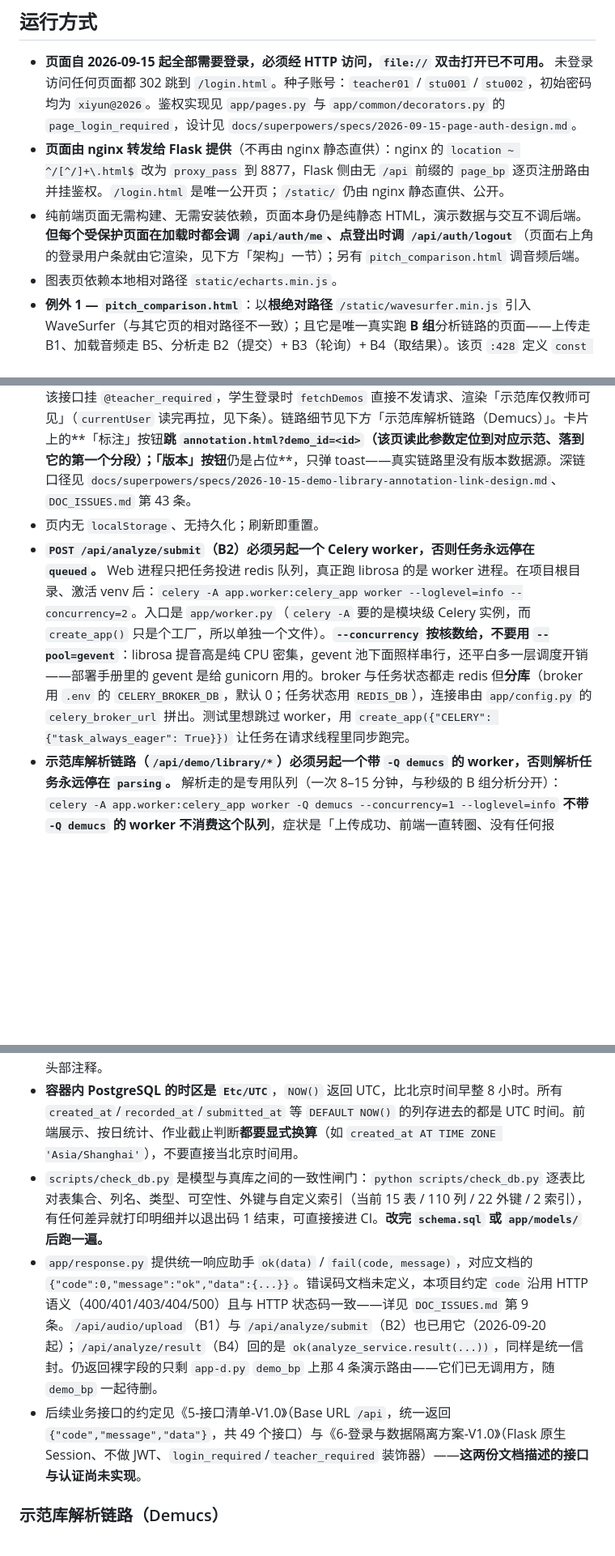
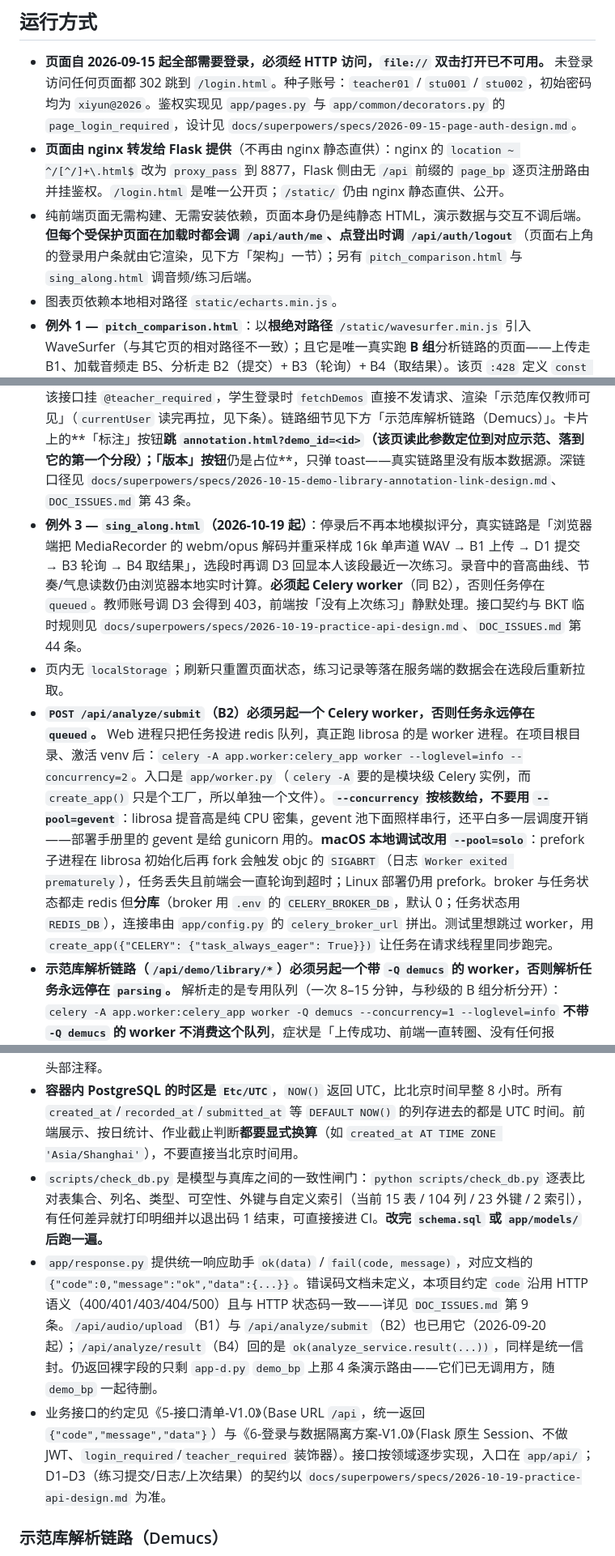
Before and after one commit to yyaazzhhaaoo/operaAI, a Markdown page: CLAUDE.md, 3 parts joined by grey strips. Shown at 81% size. GitHub-like rendering; blank space fills up the shorter version.

```diff
--- a/CLAUDE.md
+++ b/CLAUDE.md
@@ -14,13 +14,14 @@ This file provides guidance to Claude Code (claude.ai/code) when working with co
 
 - **页面自 2026-09-15 起全部需要登录，必须经 HTTP 访问，`file://` 双击打开已不可用。** 未登录访问任何页面都 302 跳到 `/login.html`。种子账号：`teacher01` / `stu001` / `stu002`，初始密码均为 `xiyun@2026`。鉴权实现见 `app/pages.py` 与 `app/common/decorators.py` 的 `page_login_required`，设计见 `docs/superpowers/specs/2026-09-15-page-auth-design.md`。
 - **页面由 nginx 转发给 Flask 提供**（不再由 nginx 静态直供）：nginx 的 `location ~ ^/[^/]+\.html$` 改为 `proxy_pass` 到 8877，Flask 侧由无 `/api` 前缀的 `page_bp` 逐页注册路由并挂鉴权。`/login.html` 是唯一公开页；`/static/` 仍由 nginx 静态直供、公开。
-- 纯前端页面无需构建、无需安装依赖，页面本身仍是纯静态 HTML，演示数据与交互不调后端。**但每个受保护页面在加载时都会调 `/api/auth/me`、点登出时调 `/api/auth/logout`**（页面右上角的登录用户条就由它渲染，见下方「架构」一节）；另有 `pitch_comparison.html` 调音频后端。
+- 纯前端页面无需构建、无需安装依赖，页面本身仍是纯静态 HTML，演示数据与交互不调后端。**但每个受保护页面在加载时都会调 `/api/auth/me`、点登出时调 `/api/auth/logout`**（页面右上角的登录用户条就由它渲染，见下方「架构」一节）；另有 `pitch_comparison.html` 与 `sing_along.html` 调音频/练习后端。
 - 图表页依赖本地相对路径 `static/echarts.min.js`。
 - **例外 1 — `pitch_comparison.html`**：以**根绝对路径** `/static/wavesurfer.min.js` 引入 WaveSurfer（与其它页的相对路径不一致）；且它是唯一真实跑 **B 组**分析链路的页面——上传走 B1、加载音频走 B5、分析走 B2（提交）+ B3（轮询）+ B4（取结果）。该页 `:428` 定义 `const API = ''`（空串 = 同源，走 nginx 的 `/api` 代理），**不要改成 `location.host + ':8877'`**：那是跨源请求，而跨源 fetch 默认不带 Cookie，后端 `login_required` 只会看到空 session 并回 401。运行：起后端 + Celery worker 后用 HTTP 访问（`file://` 打不开，页面受登录保护）。
 - **`app-d.py` 的 4 条演示路由已无调用方（2026-09-20 起）**：`pitch_comparison.html` 已全部迁到 B1–B5，那 4 条（`/api/upload`、`/api/audio/demo/<path:filename>`、`/api/progress`、`/api/analyze`）不再被任何页面调用，是待删除的死代码。它们挂在 `demo_bp` 上、与业务蓝图 `api_bp` 共用 `/api` 前缀，**且至今没有任何鉴权**——所以在删掉之前不要往它们上面加功能。取音频那条是两段的 `/audio/demo/<path:filename>`，与 B5 的单段 `<int:file_id>` 不重叠（`app/api/audio_analyze.py` 末尾有实测对照）。相关议题见 `DOC_ISSUES.md` 第 11 条。
 - **例外 2 — `demo_library.html`**：列表、上传与详情**全是真链路**——列表走 `GET /api/demo/library/list`，上传走 `POST /api/demo/library/upload`（`API_BASE` 仍是 `""`，同源、经 nginx 代理；同 例外 1，不要改成跨源地址，否则 Cookie 不带上、后端回 401），之后每 3 秒轮询解析状态接口并渲染真实详情（分段列表；详情数据含音频地址）。**列表只对教师可见**：该接口挂 `@teacher_required`，学生登录时 `fetchDemos` 直接不发请求、渲染「示范库仅教师可见」（`currentUser` 读完再拉，见下条）。链路细节见下方「示范库解析链路（Demucs）」。卡片上的**「标注」按钮**跳 `annotation.html?demo_id=<id>`（该页读此参数定位到对应示范、落到它的第一个分段）；「版本」按钮**仍是占位**，只弹 toast——真实链路里没有版本数据源。深链口径见 `docs/superpowers/specs/2026-10-15-demo-library-annotation-link-design.md`、`DOC_ISSUES.md` 第 43 条。
-- 页内无 `localStorage`、无持久化；刷新即重置。
-- **`POST /api/analyze/submit`（B2）必须另起一个 Celery worker，否则任务永远停在 `queued`。** Web 进程只把任务投进 redis 队列，真正跑 librosa 的是 worker 进程。在项目根目录、激活 venv 后：`celery -A app.worker:celery_app worker --loglevel=info --concurrency=2`。入口是 `app/worker.py`（`celery -A` 要的是模块级 Celery 实例，而 `create_app()` 只是个工厂，所以单独一个文件）。**`--concurrency` 按核数给，不要用 `--pool=gevent`**：librosa 提音高是纯 CPU 密集，gevent 池下面照样串行，还平白多一层调度开销——部署手册里的 gevent 是给 gunicorn 用的。broker 与任务状态都走 redis 但**分库**（broker 用 `.env` 的 `CELERY_BROKER_DB`，默认 0；任务状态用 `REDIS_DB`），连接串由 `app/config.py` 的 `celery_broker_url` 拼出。测试里想跳过 worker，用 `create_app({"CELERY": {"task_always_eager": True}})` 让任务在请求线程里同步跑完。
+- **例外 3 — `sing_along.html`（2026-10-19 起）**：停录后不再本地模拟评分，真实链路是「浏览器端把 MediaRecorder 的 webm/opus 解码并重采样成 16k 单声道 WAV → B1 上传 → D1 提交 → B3 轮询 → B4 取结果」，选段时再调 D3 回显本人该段最近一次练习。录音中的音高曲线、节奏/气息读数仍由浏览器本地实时计算。**必须起 Celery worker**（同 B2），否则任务停在 `queued`。教师账号调 D3 会得到 403，前端按「没有上次练习」静默处理。接口契约与 BKT 临时规则见 `docs/superpowers/specs/2026-10-19-practice-api-design.md`、`DOC_ISSUES.md` 第 44 条。
+- 页内无 `localStorage`；刷新只重置页面状态，练习记录等落在服务端的数据会在选段后重新拉取。
+- **`POST /api/analyze/submit`（B2）必须另起一个 Celery worker，否则任务永远停在 `queued`。** Web 进程只把任务投进 redis 队列，真正跑 librosa 的是 worker 进程。在项目根目录、激活 venv 后：`celery -A app.worker:celery_app worker --loglevel=info --concurrency=2`。入口是 `app/worker.py`（`celery -A` 要的是模块级 Celery 实例，而 `create_app()` 只是个工厂，所以单独一个文件）。**`--concurrency` 按核数给，不要用 `--pool=gevent`**：librosa 提音高是纯 CPU 密集，gevent 池下面照样串行，还平白多一层调度开销——部署手册里的 gevent 是给 gunicorn 用的。**macOS 本地调试改用 `--pool=solo`**：prefork 子进程在 librosa 初始化后再 fork 会触发 objc 的 `SIGABRT`（日志 `Worker exited prematurely`），任务丢失且前端会一直轮询到超时；Linux 部署仍用 prefork。broker 与任务状态都走 redis 但**分库**（broker 用 `.env` 的 `CELERY_BROKER_DB`，默认 0；任务状态用 `REDIS_DB`），连接串由 `app/config.py` 的 `celery_broker_url` 拼出。测试里想跳过 worker，用 `create_app({"CELERY": {"task_always_eager": True}})` 让任务在请求线程里同步跑完。
 - **示范库解析链路（`/api/demo/library/*`）必须另起一个带 `-Q demucs` 的 worker，否则解析任务永远停在 `parsing`。** 解析走的是专用队列（一次 8–15 分钟，与秒级的 B 组分析分开）：
   `celery -A app.worker:celery_app worker -Q demucs --concurrency=1 --loglevel=info`
   **不带 `-Q demucs` 的 worker 不消费这个队列**，症状是「上传成功、前端一直转圈、没有任何报错」。`--concurrency=1` 是因为 `torch.set_num_threads(4)`（`demucs_threads`）已经把 4 个核吃满（见 `app/config.py` 的注释），两处数值要一起看。
@@ -70,9 +71,9 @@ PostgreSQL 跑在 Docker 容器 `docker_postgres`（`postgres:15.7`，端口 543
 - **连接串必须写 `postgresql+psycopg2://`**：`+psycopg` 是 SQLAlchemy 的 psycopg**3** 方言，而本项目装的是 `psycopg2-binary`，写成 `+psycopg` 会报 `ModuleNotFoundError: No module named 'psycopg'`。
 - **`users.password_hash` 只有 `VARCHAR(128)`，而 werkzeug 3.x 的 `generate_password_hash` 默认算法已由 pbkdf2 改为 scrypt（输出 162 字符，会溢出报错）**。生成哈希必须显式指定 `method='pbkdf2:sha256'`（输出 103 字符）——文档 6 要求的也正是 pbkdf2。参见 `seed.sql` 头部注释。
 - **容器内 PostgreSQL 的时区是 `Etc/UTC`**，`NOW()` 返回 UTC，比北京时间早整 8 小时。所有 `created_at`/`recorded_at`/`submitted_at` 等 `DEFAULT NOW()` 的列存进去的都是 UTC 时间。前端展示、按日统计、作业截止判断**都要显式换算**（如 `created_at AT TIME ZONE 'Asia/Shanghai'`），不要直接当北京时间用。
-- `scripts/check_db.py` 是模型与真库之间的一致性闸门：`python scripts/check_db.py` 逐表比对表集合、列名、类型、可空性、外键与自定义索引（当前 15 表 / 110 列 / 22 外键 / 2 索引），有任何差异就打印明细并以退出码 1 结束，可直接接进 CI。**改完 `schema.sql` 或 `app/models/` 后跑一遍。**
+- `scripts/check_db.py` 是模型与真库之间的一致性闸门：`python scripts/check_db.py` 逐表比对表集合、列名、类型、可空性、外键与自定义索引（当前 15 表 / 104 列 / 23 外键 / 2 索引），有任何差异就打印明细并以退出码 1 结束，可直接接进 CI。**改完 `schema.sql` 或 `app/models/` 后跑一遍。**
 - `app/response.py` 提供统一响应助手 `ok(data)` / `fail(code, message)`，对应文档的 `{"code":0,"message":"ok","data":{...}}`。错误码文档未定义，本项目约定 `code` 沿用 HTTP 语义（400/401/403/404/500）且与 HTTP 状态码一致——详见 `DOC_ISSUES.md` 第 9 条。`/api/audio/upload`（B1）与 `/api/analyze/submit`（B2）也已用它（2026-09-20 起）；`/api/analyze/result`（B4）回的是 `ok(analyze_service.result(...))`，同样是统一信封。仍返回裸字段的只剩 `app-d.py` `demo_bp` 上那 4 条演示路由——它们已无调用方，随 `demo_bp` 一起待删。
-- 后续业务接口的约定见《5-接口清单-V1.0》（Base URL `/api`，统一返回 `{"code","message","data"}`，共 49 个接口）与《6-登录与数据隔离方案-V1.0》（Flask 原生 Session、不做 JWT、`login_required`/`teacher_required` 装饰器）——**这两份文档描述的接口与认证尚未实现**。
+- 业务接口的约定见《5-接口清单-V1.0》（Base URL `/api`，统一返回 `{"code","message","data"}`）与《6-登录与数据隔离方案-V1.0》（Flask 原生 Session、不做 JWT、`login_required`/`teacher_required` 装饰器）。接口按领域逐步实现，入口在 `app/api/`；D1–D3（练习提交/日志/上次结果）的契约以 `docs/superpowers/specs/2026-10-19-practice-api-design.md` 为准。
 
 ### 示范库解析链路（Demucs）
 
```
Also changed, not shown: other parts of CLAUDE.md (+2 -1 lines), DOC_ISSUES.md (+13 -0 lines).
